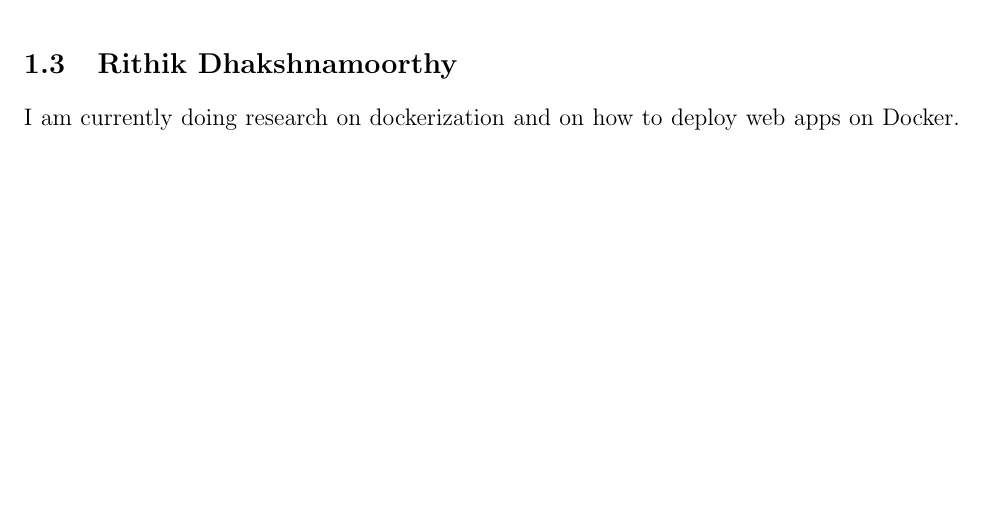
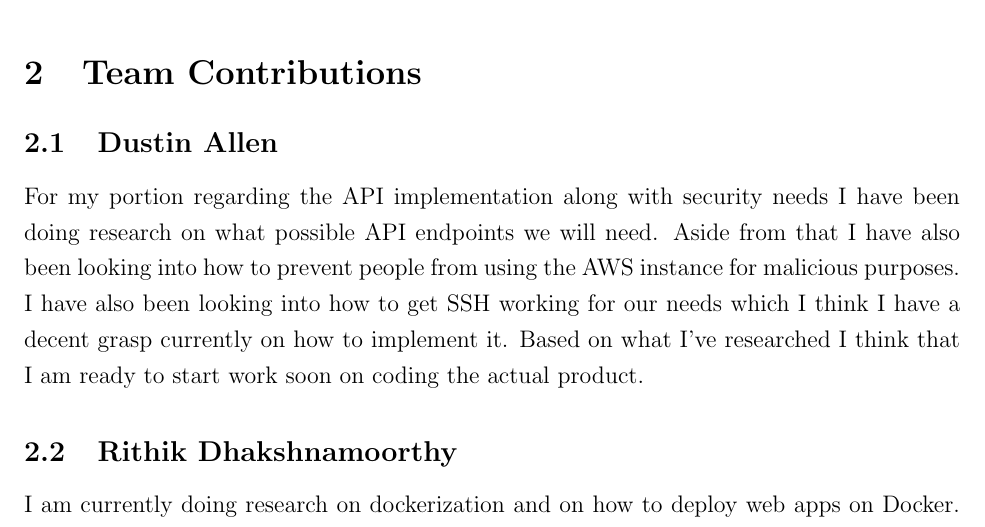
Before and after one commit to jplotz/early-status-report, a LaTeX document (early-status-report.tex): part of page 1 of 6 before the commit and part of page 5 of 6 after it, cut at the place of the change, the shorter picture padded with empty space. Compiled offline with pdfLaTeX.

Commit message:
Update early-status-report.tex

```diff
--- a/early-status-report.tex
+++ b/early-status-report.tex
@@ -37,8 +37,6 @@ Both parties are capable of following a list of instructions to set up a target
 \subsection{How our MVP Solves the Setup Timesink Problem}
 The Web App Deployment Tooling (WADT) project allows students and instructors to browse a catalog of ready-to-deploy vulnerable webapps and manage them through a graphical interface. WADT is the first step in the learning pipeline that ensures students and instructors are on the same page in minimal time. Their efforts can shift to investigating the app itself, while the container-based architecture of WADT ensures they have reproducible sandboxed builds available at the click of a button.
 
-\subsection{Rithik Dhakshnamoorthy}
-I am currently doing research on dockerization and on how to deploy web apps on Docker. Right now, I have accomplished learning how to install Docker Engine, download containers, and run it for dockerization. I have even learned how I could delete containers if I wanted to. Interacting with Docker more lets me be able to know how I can use it for controlling containers.
 
 \subsection{Scope Limitations}
 WADT is intended to be used in an instructional setting as part of a lab. While all code developed for the project is free and open-source, the site and the AWS instance it runs on are not accessible to the general public. The team members and sponsor are the only individuals expected to access the site and instance while it is in early development.
@@ -92,6 +90,13 @@ If all the user needs is a URL, provide the URL in an easy-to-copy format. Nothi
 	\item (stretch goal) UI allows editing of network settings per-container.
 \end{itemize}
 
+\section{Team Contributions}
+\subsection{Dustin Allen}
+For my portion regarding the API implementation along with security needs I have been doing research on what possible API endpoints we will need. Aside from that I have also been looking into how to prevent people from using the AWS instance for malicious purposes. I have also been looking into how to get SSH working for our needs which I think I have a decent grasp currently on how to implement it. Based on what I’ve researched I think that I am ready to start work soon on coding the actual product.
+
+\subsection{Rithik Dhakshnamoorthy}
+I am currently doing research on dockerization and on how to deploy web apps on Docker. Right now, I have accomplished learning how to install Docker Engine, download containers, and run it for dockerization. I have even learned how I could delete containers if I wanted to. Interacting with Docker more lets me be able to know how I can use it for controlling containers.
+
 \section{Sprint Backlog}
 \subsection{Sprint 1 (Weeks 1-3)}
 \begin{itemize}
```
